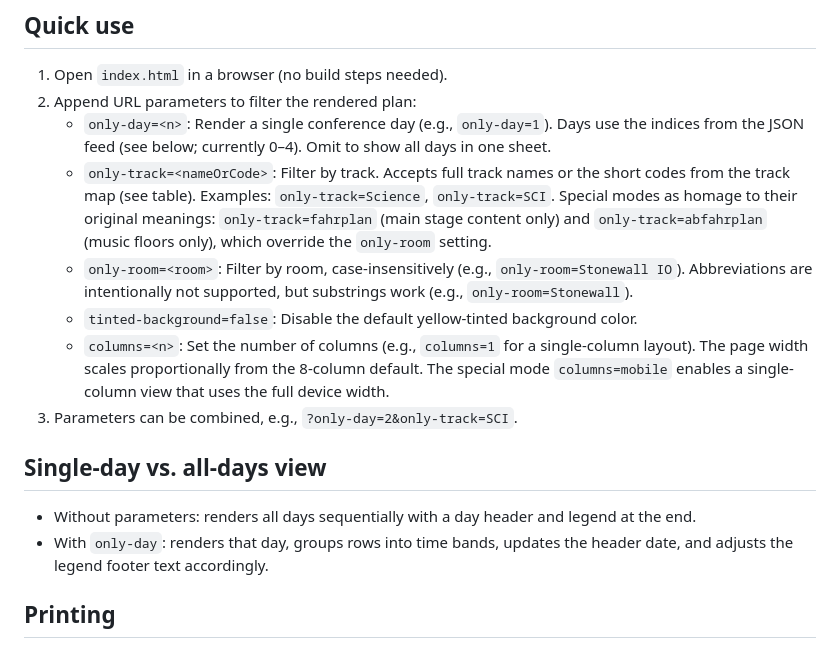
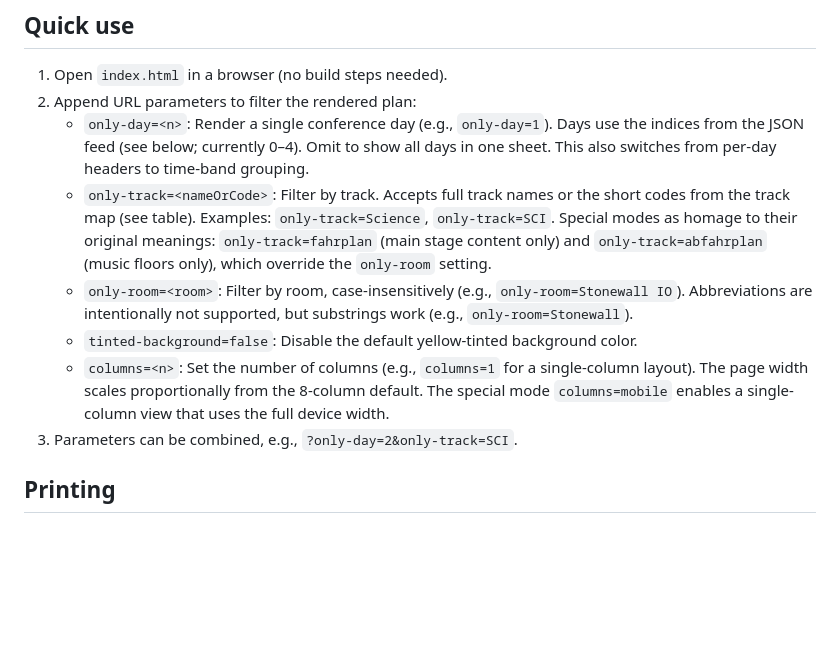
Before and after one commit to felixdivo/c3-fahrplan-druck, a Markdown page: README.md, the part around the change. GitHub-like rendering; blank space fills up the shorter version.

Commit message:
doc: make sure it is still in sync with the implementation

```diff
--- a/README.md
+++ b/README.md
@@ -9,7 +9,7 @@ The [Fahrplan](https://fahrplan.events.ccc.de/congress/2025/fahrplan) in the sty
 
 1) Open `index.html` in a browser (no build steps needed).
 2) Append URL parameters to filter the rendered plan:
-   - `only-day=<n>`: Render a single conference day (e.g., `only-day=1`). Days use the indices from the JSON feed (see below; currently 0–4). Omit to show all days in one sheet.
+   - `only-day=<n>`: Render a single conference day (e.g., `only-day=1`). Days use the indices from the JSON feed (see below; currently 0–4). Omit to show all days in one sheet. This also switches from per-day headers to time-band grouping.
    - `only-track=<nameOrCode>`: Filter by track. Accepts full track names or the short codes from the track map (see table). Examples: `only-track=Science`, `only-track=SCI`.
      Special modes as homage to their original meanings: `only-track=fahrplan` (main stage content only) and `only-track=abfahrplan` (music floors only), which override the `only-room` setting.
    - `only-room=<room>`: Filter by room, case-insensitively (e.g., `only-room=Stonewall IO`). Abbreviations are intentionally not supported, but substrings work (e.g., `only-room=Stonewall`).
@@ -17,11 +17,6 @@ The [Fahrplan](https://fahrplan.events.ccc.de/congress/2025/fahrplan) in the sty
    - `columns=<n>`: Set the number of columns (e.g., `columns=1` for a single-column layout). The page width scales proportionally from the 8-column default.
      The special mode `columns=mobile` enables a single-column view that uses the full device width.
 3) Parameters can be combined, e.g., `?only-day=2&only-track=SCI`.
-
-## Single-day vs. all-days view
-
-- Without parameters: renders all days sequentially with a day header and legend at the end.
-- With `only-day`: renders that day, groups rows into time bands, updates the header date, and adjusts the legend footer text accordingly.
 
 ## Printing
 
```
